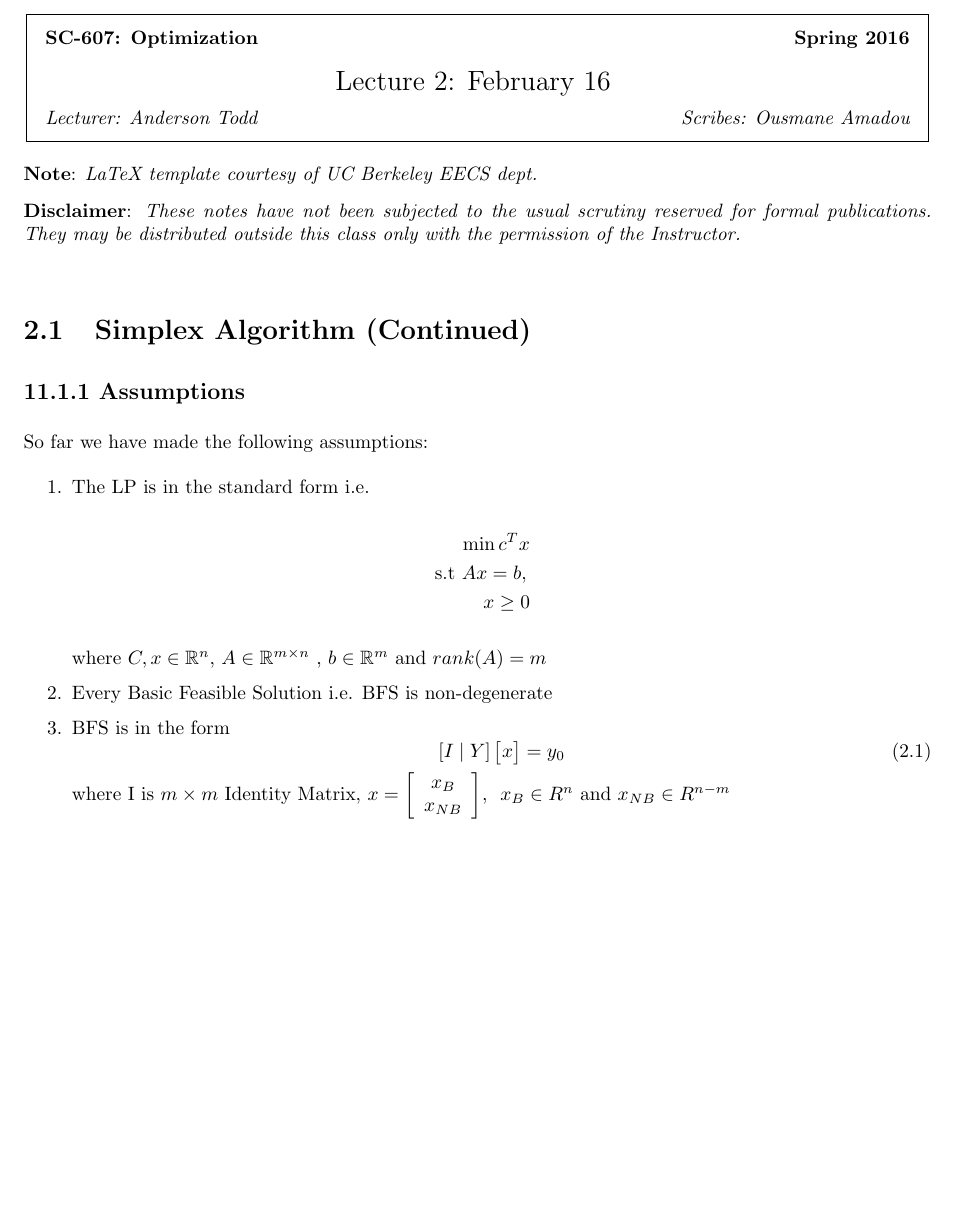
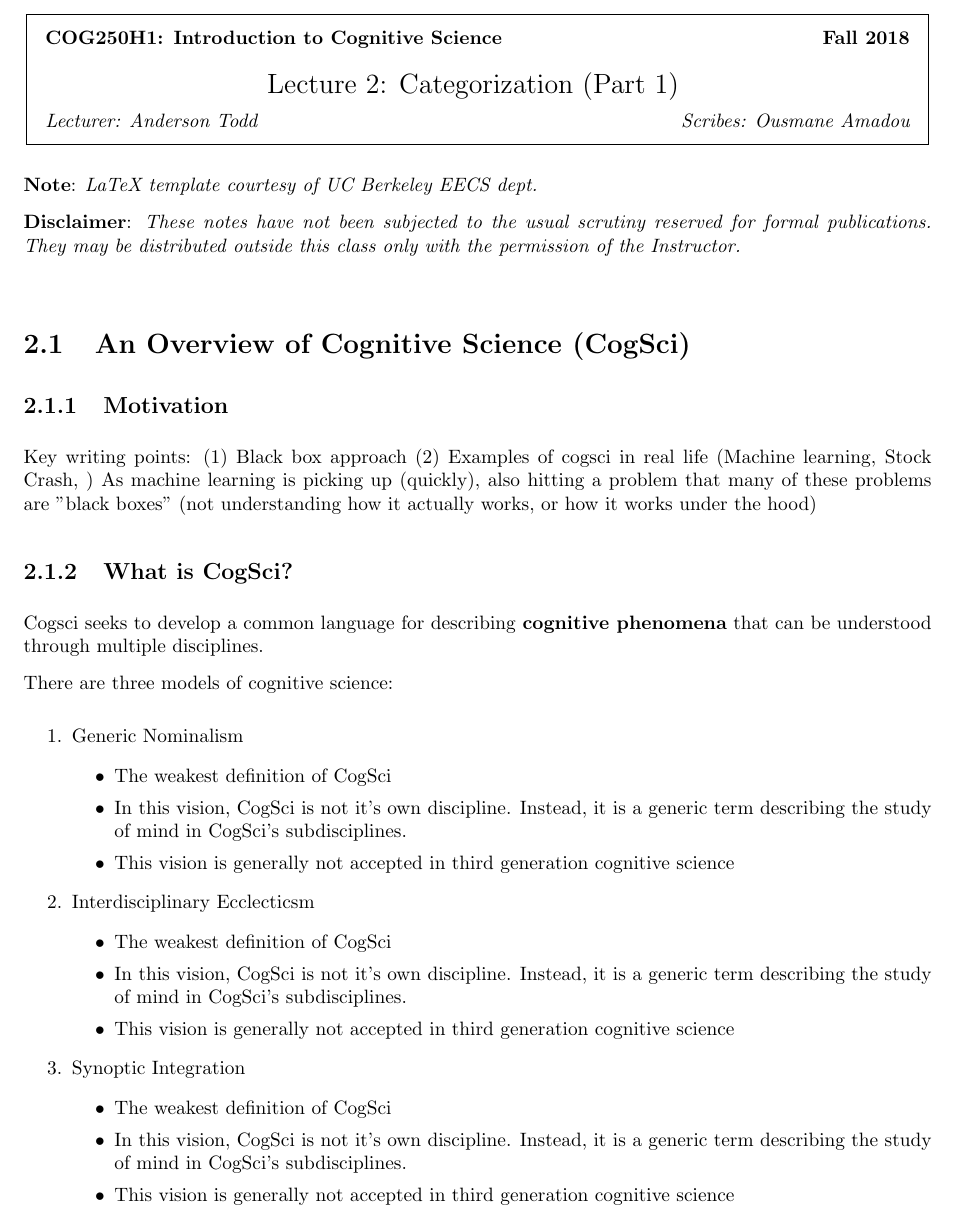
Before and after one commit to ousmane-amadou/documents, a LaTeX document (cog250/notes.tex): part of page 1 of 4, cut at the place of the change, the shorter picture padded with empty space. Compiled offline with pdfLaTeX.

Commit message:
Began scribing lecture 2... probably 10% done

```diff
--- a/cog250/notes.tex
+++ b/cog250/notes.tex
@@ -39,8 +39,8 @@
    \begin{center}
    \framebox{
       \vbox{\vspace{2mm}
-    \hbox to 6.28in { {\bf SC-607: Optimization
-	\hfill Spring 2016} }
+    \hbox to 6.28in { {\bf COG250H1: Introduction to Cognitive Science
+	\hfill Fall 2018} }
        \vspace{4mm}
        \hbox to 6.28in { {\Large \hfill Lecture #1: #2  \hfill} }
        \vspace{2mm}
@@ -95,37 +95,74 @@
 \begin{document}
 %FILL IN THE RIGHT INFO.
 %\lecture{**LECTURE-NUMBER**}{**DATE**}{**LECTURER**}{**SCRIBE**}
-\lecture{2}{February 16}{Anderson Todd}{Ousmane Amadou}
+\lecture{2}{Categorization (Part 1)}{Anderson Todd}{Ousmane Amadou}
 %\footnotetext{These notes are partially based on those of Nigel Mansell.}
 
 % **** YOUR NOTES GO HERE:
-\section{Simplex Algorithm (Continued)}
-\subsection*{11.1.1 Assumptions}So far we have made the following assumptions:
+\section{An Overview of Cognitive Science (CogSci) }
+\subsection{Motivation}
+Key writing points:
+  (1) Black box approach
+  (2) Examples of cogsci in real life (Machine learning, Stock Crash, )
+As machine learning is picking up (quickly), also hitting a problem that many of these problems are "black boxes"
+(not understanding how it actually works, or how it works under the hood)
+
+\subsection{What is CogSci?}
+Cogsci seeks to develop a common language for describing \textbf{cognitive phenomena}
+that can be understood through multiple disciplines.
+
+There are three models of cognitive science:
 \begin{enumerate}
-\item The LP is in the standard form i.e.\\
-\begin{eqnarray*}
-\min c^T x  \\
-\mbox{s.t}\  Ax=b,
-\newline
-\\x\geq 0
-\end{eqnarray*}
-\\
-where $C,x\in{\mathbb R^{n}}$, $A \in {\mathbb R^{m\times n}} $ , $b \in{\mathbb R^{m}}$ and $rank(A)= m$
-
-\item Every Basic Feasible Solution i.e. BFS is non-degenerate
-\item BFS is in the form
-\begin{equation}
-[I \mid Y] \left[ \begin{matrix}
-x
-\end{matrix}\right] = y_0
-\label{eq1}
-\end{equation}
-where I is $m \times m$ Identity Matrix,
-$ x = \left[ \begin{array}{cc}
-x_{B}  \\
-x_{NB}   \end{array} \right]$,~~$x_B \in R^n $ and $x_{NB} \in R^{n-m}$
+  \item Generic Nominalism
+    \begin{itemize}
+      \item The weakest definition of CogSci
+      \item In this vision, CogSci is not it's own discipline. Instead, it is
+            a generic term describing the study of mind in CogSci's subdisciplines.
+      \item This vision is generally not accepted in third generation cognitive science
+    \end{itemize}
+  \item Interdisciplinary Ecclecticsm
+  \begin{itemize}
+    \item The weakest definition of CogSci
+    \item In this vision, CogSci is not it's own discipline. Instead, it is
+          a generic term describing the study of mind in CogSci's subdisciplines.
+    \item This vision is generally not accepted in third generation cognitive science
+  \end{itemize}
+  \item Synoptic Integration
+  \begin{itemize}
+    \item The weakest definition of CogSci
+    \item In this vision, CogSci is not it's own discipline. Instead, it is
+          a generic term describing the study of mind in CogSci's subdisciplines.
+    \item This vision is generally not accepted in third generation cognitive science
+  \end{itemize}
 
 \end{enumerate}
+
+% So far we have made the following assumptions:
+% \begin{enumerate}
+% \item The LP is in the standard form i.e.\\
+% \begin{eqnarray*}
+% \min c^T x  \\
+% \mbox{s.t}\  Ax=b,
+% \newline
+% \\x\geq 0
+% \end{eqnarray*}
+% \\
+% where $C,x\in{\mathbb R^{n}}$, $A \in {\mathbb R^{m\times n}} $ , $b \in{\mathbb R^{m}}$ and $rank(A)= m$
+%
+% \item Every Basic Feasible Solution i.e. BFS is non-degenerate
+% \item BFS is in the form
+% \begin{equation}
+% [I \mid Y] \left[ \begin{matrix}
+% x
+% \end{matrix}\right] = y_0
+% \label{eq1}
+% \end{equation}
+% where I is $m \times m$ Identity Matrix,
+% $ x = \left[ \begin{array}{cc}
+% x_{B}  \\
+% x_{NB}   \end{array} \right]$,~~$x_B \in R^n $ and $x_{NB} \in R^{n-m}$
+%
+% \end{enumerate}
 \section{Basic Steps of Algorithm}
 \begin{itemize}
 \item Generic step of the algorithm is to swap a basic variable with a non basic variable. For now assume
```
Also changed, not shown: cog250/notes.pdf.
